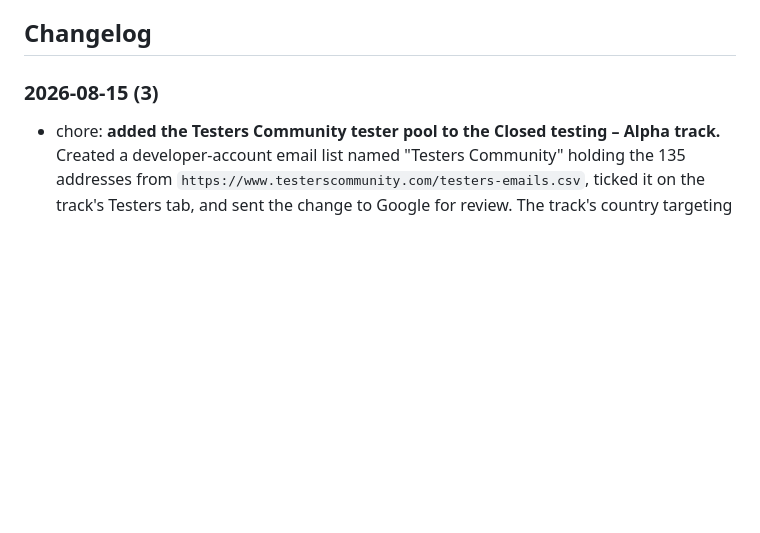
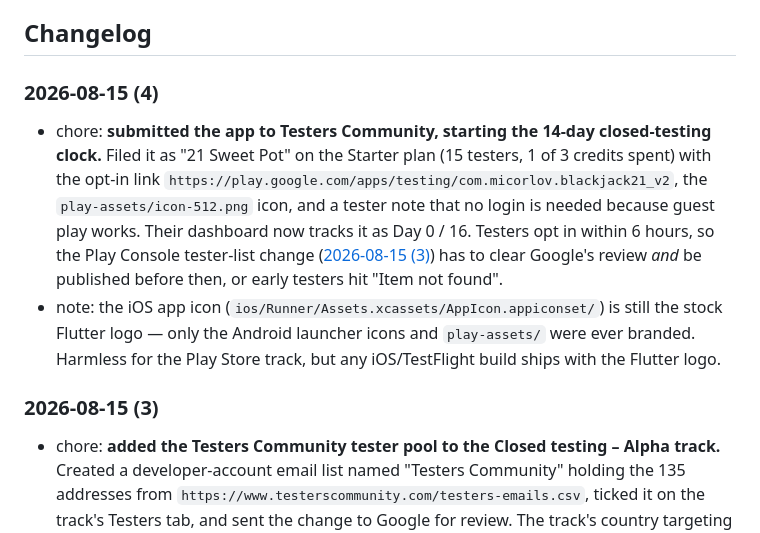
Before and after one commit to Micorlov/blackjack21_v2, a Markdown page: README.md, the part around the change. GitHub-like rendering; blank space fills up the shorter version.

Commit message:
chore: submit 21 Sweet Pot to Testers Community, starting the 14-day clock
Completed step 6 of the Testers Community guide, the half that actually starts
testing:

- app name "21 Sweet Pot", Starter plan (15 testers), 1 of 3 credits spent
- opt-in link https://play.google.com/apps/testing/com.micorlov.blackjack21_v2,
  read off the Play Console track rather than assumed from the package id
- icon: play-assets/icon-512.png (the iOS AppIcon set is still the stock Flutter
  logo, so it was not usable here)
- tester note: no login needed, guest play works
- answered "no" to their TWA/PWABuilder gate, since this is a Flutter app

Their dashboard now tracks it as Day 0 / 16. Testers opt in within 6 hours, so
the Play Console tester-list change still needs to clear review and be published
before then.

Docs only - no app code touched, so no new build was installed.

Co-Authored-By: Claude Opus 5 <noreply@anthropic.com>

```diff
--- a/README.md
+++ b/README.md
@@ -258,6 +258,18 @@ SHA-1 is registered in the Firebase project. **Play as Guest** is unaffected —
 emulator testing.
 
 ## Changelog
+
+### 2026-08-15 (4)
+- chore: **submitted the app to Testers Community, starting the 14-day closed-testing clock.** Filed
+  it as "21 Sweet Pot" on the Starter plan (15 testers, 1 of 3 credits spent) with the opt-in link
+  `https://play.google.com/apps/testing/com.micorlov.blackjack21_v2`, the `play-assets/icon-512.png`
+  icon, and a tester note that no login is needed because guest play works. Their dashboard now
+  tracks it as Day 0 / 16. Testers opt in within 6 hours, so the Play Console tester-list change
+  ([2026-08-15 (3)](#2026-08-15-3)) has to clear Google's review *and* be published before then, or
+  early testers hit "Item not found".
+- note: the iOS app icon (`ios/Runner/Assets.xcassets/AppIcon.appiconset/`) is still the stock
+  Flutter logo — only the Android launcher icons and `play-assets/` were ever branded. Harmless for
+  the Play Store track, but any iOS/TestFlight build ships with the Flutter logo.
 
 ### 2026-08-15 (3)
 - chore: **added the Testers Community tester pool to the Closed testing – Alpha track.** Created a
```
